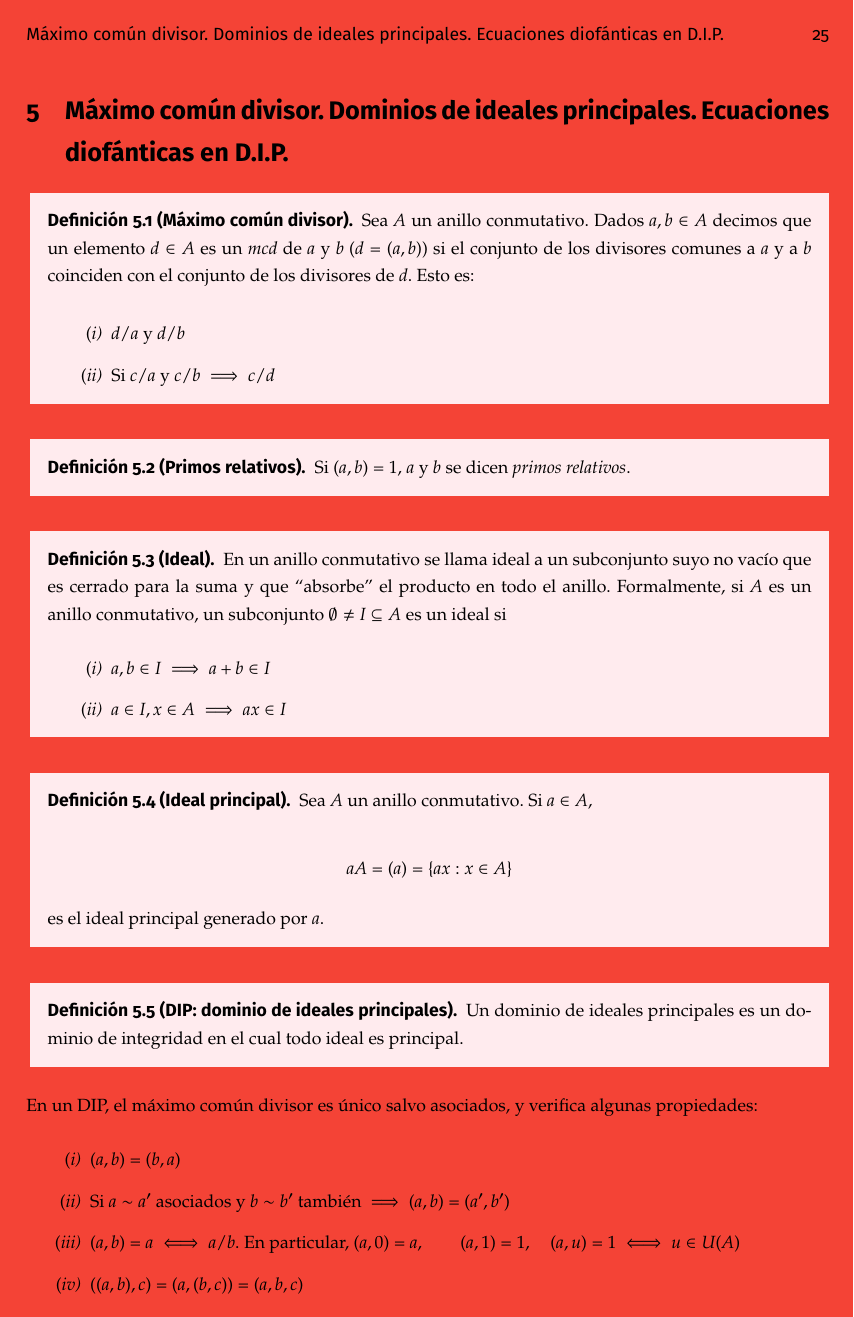
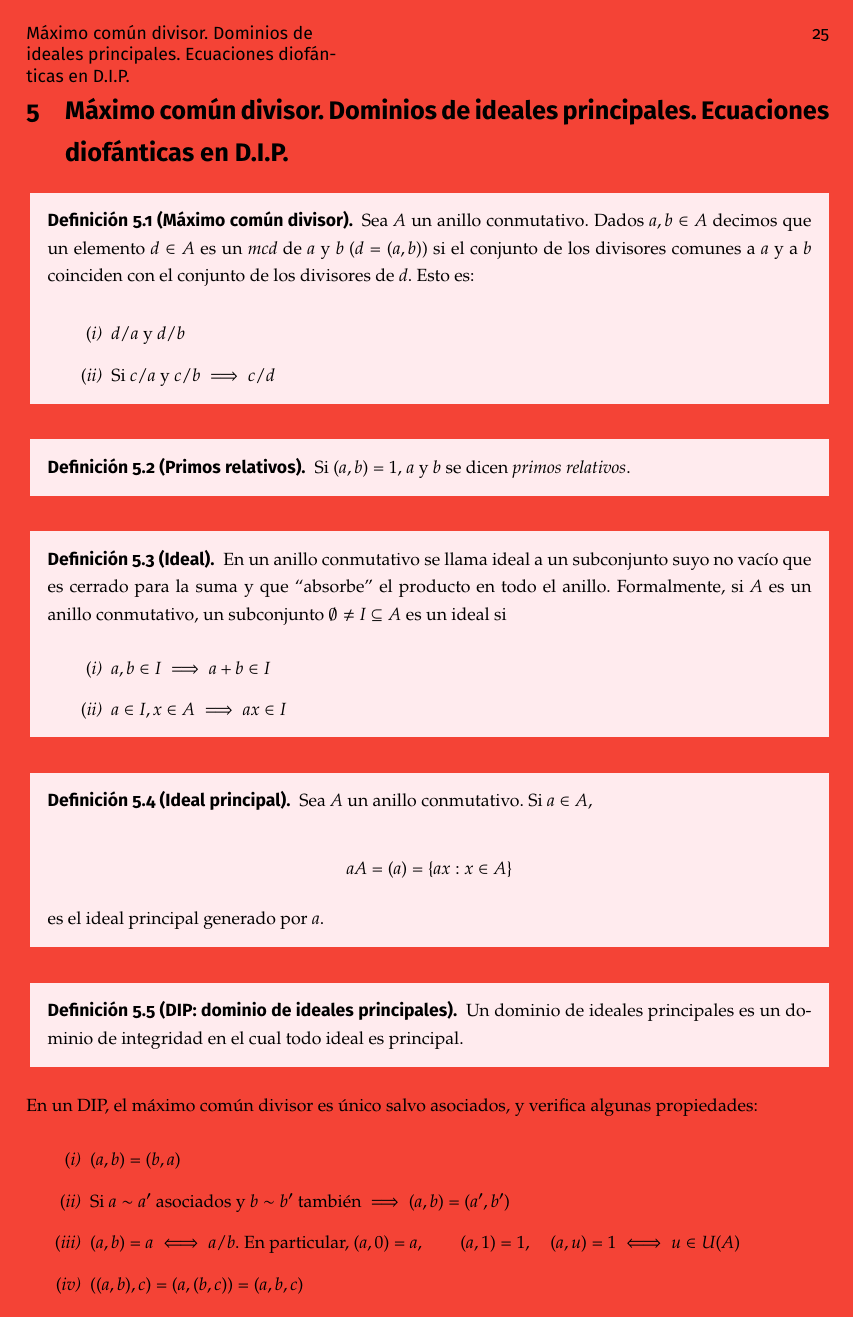
Before and after one commit to libreim/apuntesDGIIM, a LaTeX document (ALGI/algi.tex): page 28 of 106. Compiled offline with pdfLaTeX.

Commit message:
Arreglado error en cabeceras #71

```diff
--- a/ALGI/algi.tex
+++ b/ALGI/algi.tex
@@ -76,7 +76,8 @@
 % CABECERA Y PIE DE PÁGINA
 % ---------------------------------------------------------------------------
 
-\usepackage{fancyhdr}   % Paquete para cabeceras y pies de página
+\usepackage{fancyhdr}	% Paquete para cabeceras y pies de página.
+\usepackage{ragged2e}   % Paquete para manejar las cabeceras multilinea.
 
 % Indica que las páginas usarán la configuración de fancyhdr
 \pagestyle{fancy}
@@ -91,10 +92,10 @@
 \markright{#1}{}}
 
 % Parte derecha de la cabecera
-\fancyhead[LE,RO]{\sffamily\textsl{\rightmark} \hspace{1em}  \textcolor{500}{\rule[-0.4ex]{0.2ex}{1.2em}} \hspace{1em} \thepage}
+\fancyhead[LE,RO]{\sffamily\textsl{\parbox[t]{0.4\textwidth}{\RaggedLeft\rightmark\strut}} \hspace{0.5em} \textcolor{500}{\rule[-0.4ex]{0.2ex}{1.2em}} \hspace{1em} \thepage }
 
 % Parte izquierda de la cabecera
-\fancyhead[RE,LO]{\sffamily{\leftmark}}
+\fancyhead[RE,LO]{\sffamily{\parbox[t]{0.4\textwidth}{\RaggedRight\leftmark\strut}}}
 
 % Elimina la línea de la cabecera
 \renewcommand{\headrulewidth}{0pt}
```
